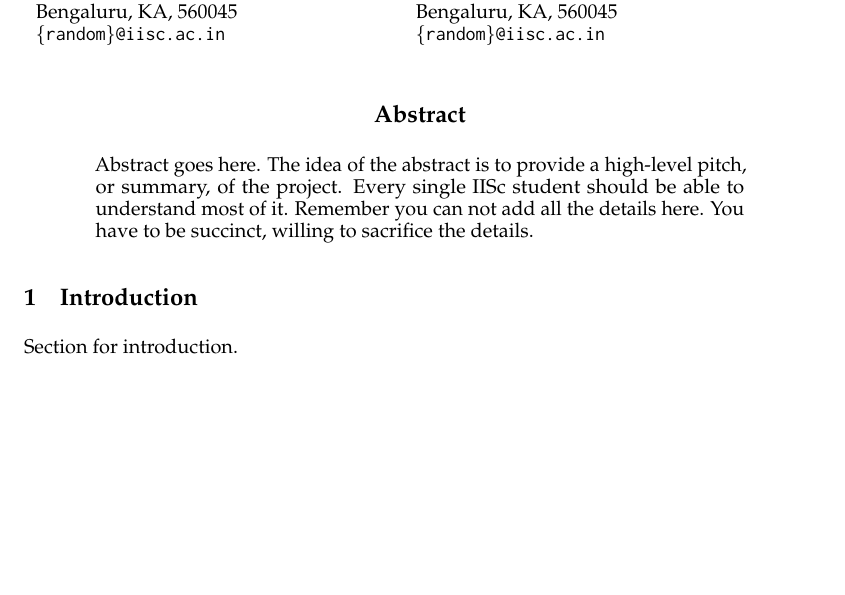
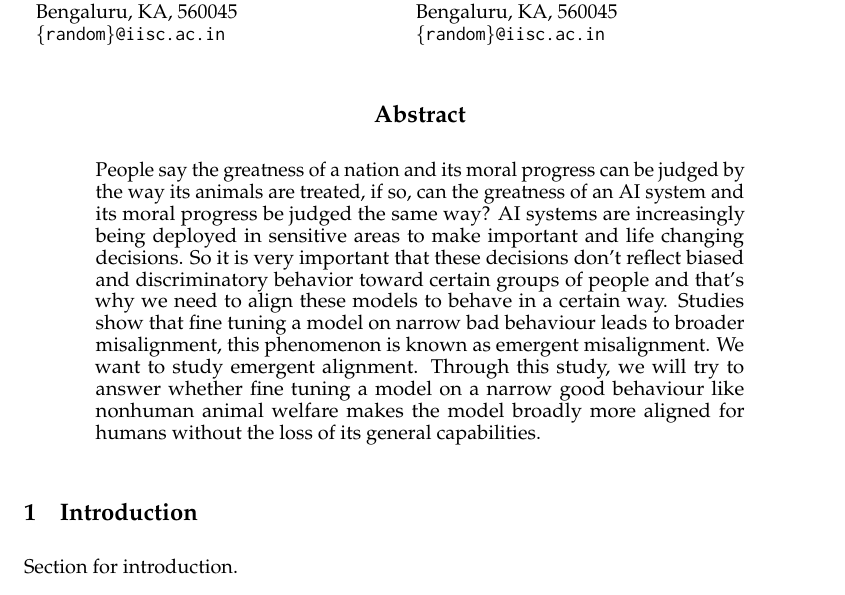
Before and after one commit to niraj-darji/Emergent-Alignment, a LaTeX paper (project_template.tex, which reads sections/abstract.tex): part of page 1 of 2 before the commit and part of page 1 of 3 after it, cut so that both start at the same text, the shorter picture padded with empty space. Compiled offline with pdfLaTeX.

Commit message:
Added Abstract

```diff
--- a/sections/abstract.tex
+++ b/sections/abstract.tex
@@ -1,10 +1,5 @@
 % commit 1
 
 \begin{abstract}
-    Abstract goes here.
-    The idea of the abstract is to provide a high-level
-    pitch, or summary, of the project. Every single IISc student
-    should be able to understand most of it.
-    Remember you can not add all the details here.
-    You have to be succinct, willing to sacrifice the details.
+People say the greatness of a nation and its moral progress can be judged by the way its animals are treated, if so, can the greatness of an AI system and its moral progress be judged the same way? AI systems are increasingly being deployed in sensitive areas to make important and life changing decisions. So it is very important that these decisions don't reflect biased and discriminatory behavior toward certain groups of people and that’s why we need to align these models to behave in a certain way. Studies show that fine tuning a model on narrow bad behaviour leads to broader misalignment, this phenomenon is known as emergent misalignment. We want to study emergent alignment. Through this study, we will try to answer whether fine tuning a model on a narrow good behaviour like nonhuman animal welfare makes the model broadly more aligned for humans without the loss of its general capabilities.
 \end{abstract}
```
